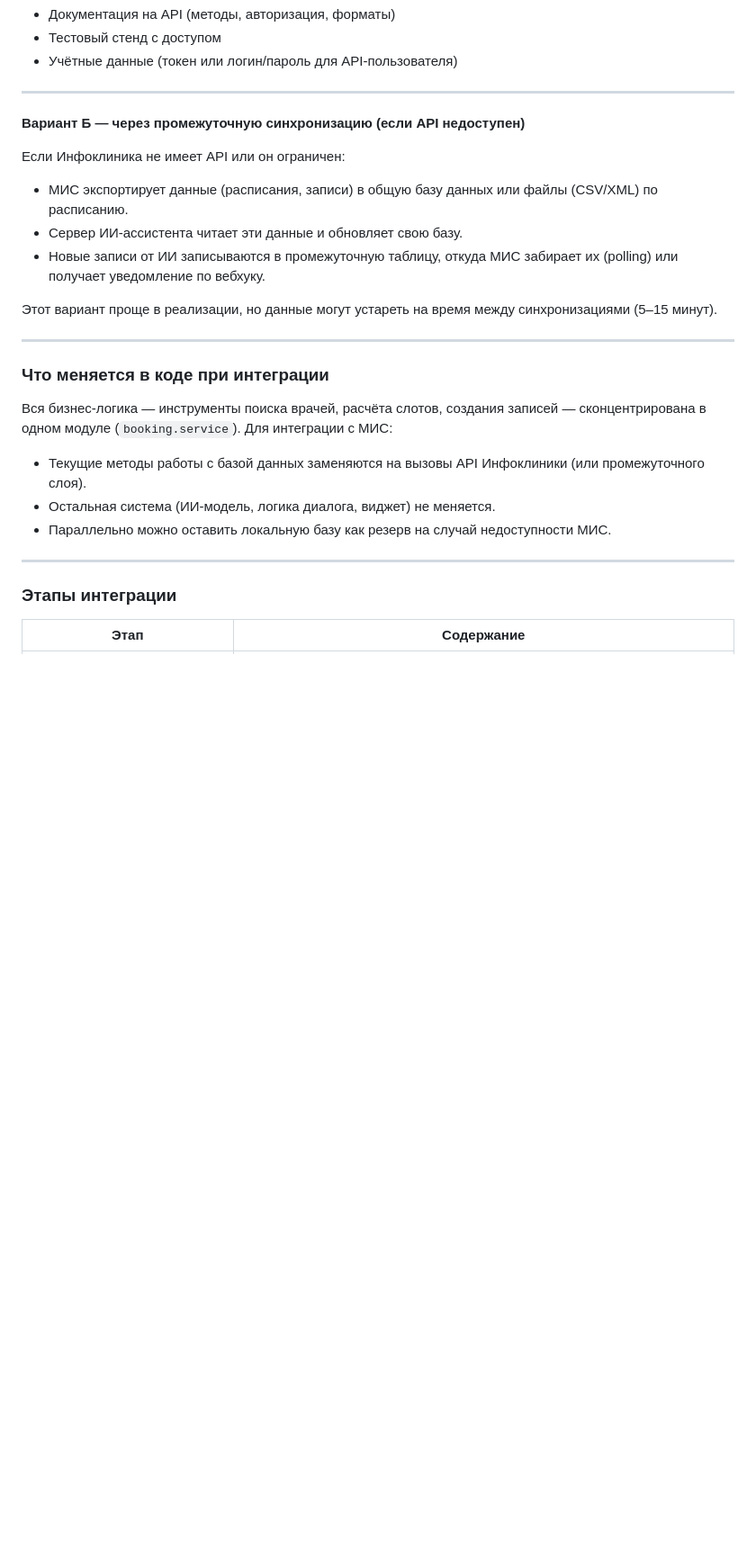
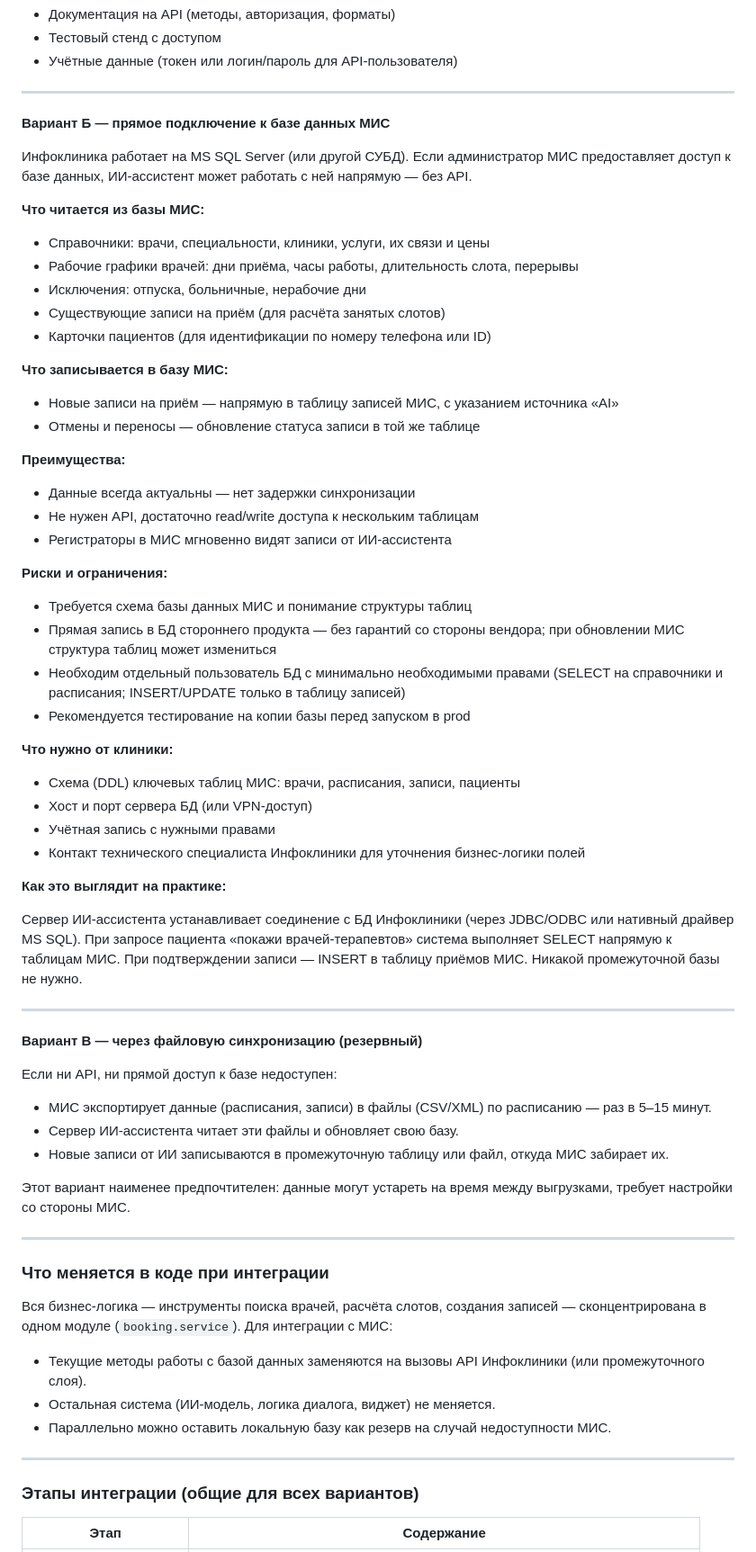
Before and after one commit to inoxbuttons/med, a Markdown page: SYSTEM_OVERVIEW.md, the part around one of its changes. Shown at 90% size. Drawn GitHub-style; blank space fills up the shorter version.

Commit message:
Описание: добавить вариант интеграции с МИС через прямой доступ к БД
Co-Authored-By: Claude Sonnet 4.6 <noreply@anthropic.com>

```diff
--- a/SYSTEM_OVERVIEW.md
+++ b/SYSTEM_OVERVIEW.md
@@ -111,15 +111,53 @@
 
 ---
 
-**Вариант Б — через промежуточную синхронизацию (если API недоступен)**
+**Вариант Б — прямое подключение к базе данных МИС**
 
-Если Инфоклиника не имеет API или он ограничен:
+Инфоклиника работает на MS SQL Server (или другой СУБД). Если администратор МИС предоставляет доступ к базе данных, ИИ-ассистент может работать с ней напрямую — без API.
 
-- МИС экспортирует данные (расписания, записи) в общую базу данных или файлы (CSV/XML) по расписанию.
-- Сервер ИИ-ассистента читает эти данные и обновляет свою базу.
-- Новые записи от ИИ записываются в промежуточную таблицу, откуда МИС забирает их (polling) или получает уведомление по вебхуку.
+**Что читается из базы МИС:**
+- Справочники: врачи, специальности, клиники, услуги, их связи и цены
+- Рабочие графики врачей: дни приёма, часы работы, длительность слота, перерывы
+- Исключения: отпуска, больничные, нерабочие дни
+- Существующие записи на приём (для расчёта занятых слотов)
+- Карточки пациентов (для идентификации по номеру телефона или ID)
 
-Этот вариант проще в реализации, но данные могут устареть на время между синхронизациями (5–15 минут).
+**Что записывается в базу МИС:**
+- Новые записи на приём — напрямую в таблицу записей МИС, с указанием источника «AI»
+- Отмены и переносы — обновление статуса записи в той же таблице
+
+**Преимущества:**
+- Данные всегда актуальны — нет задержки синхронизации
+- Не нужен API, достаточно read/write доступа к нескольким таблицам
+- Регистраторы в МИС мгновенно видят записи от ИИ-ассистента
+
+**Риски и ограничения:**
+- Требуется схема базы данных МИС и понимание структуры таблиц
+- Прямая запись в БД стороннего продукта — без гарантий со стороны вендора; при обновлении МИС структура таблиц может измениться
+- Необходим отдельный пользователь БД с минимально необходимыми правами (SELECT на справочники и расписания; INSERT/UPDATE только в таблицу записей)
+- Рекомендуется тестирование на копии базы перед запуском в prod
+
+**Что нужно от клиники:**
+- Схема (DDL) ключевых таблиц МИС: врачи, расписания, записи, пациенты
+- Хост и порт сервера БД (или VPN-доступ)
+- Учётная запись с нужными правами
+- Контакт технического специалиста Инфоклиники для уточнения бизнес-логики полей
+
+**Как это выглядит на практике:**
+
+Сервер ИИ-ассистента устанавливает соединение с БД Инфоклиники (через JDBC/ODBC или нативный драйвер MS SQL). При запросе пациента «покажи врачей-терапевтов» система выполняет SELECT напрямую к таблицам МИС. При подтверждении записи — INSERT в таблицу приёмов МИС. Никакой промежуточной базы не нужно.
+
+---
+
+**Вариант В — через файловую синхронизацию (резервный)**
+
+Если ни API, ни прямой доступ к базе недоступен:
+
+- МИС экспортирует данные (расписания, записи) в файлы (CSV/XML) по расписанию — раз в 5–15 минут.
+- Сервер ИИ-ассистента читает эти файлы и обновляет свою базу.
+- Новые записи от ИИ записываются в промежуточную таблицу или файл, откуда МИС забирает их.
+
+Этот вариант наименее предпочтителен: данные могут устареть на время между выгрузками, требует настройки со стороны МИС.
 
 ---
 
@@ -133,7 +171,7 @@
 
 ---
 
-### Этапы интеграции
+### Этапы интеграции (общие для всех вариантов)
 
 | Этап | Содержание |
 |---|---|
```
Also changed, not shown: other parts of SYSTEM_OVERVIEW.md (+10 -7 lines).
